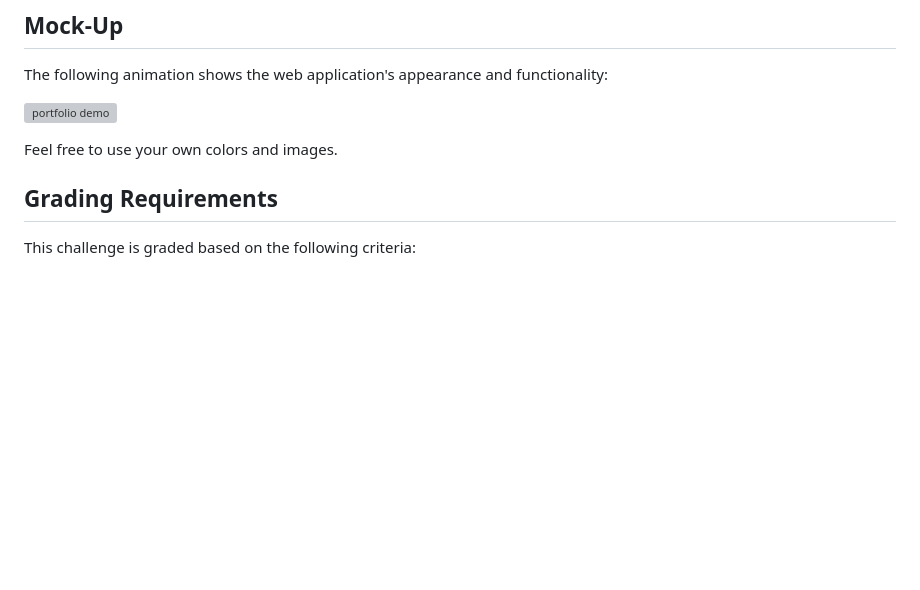
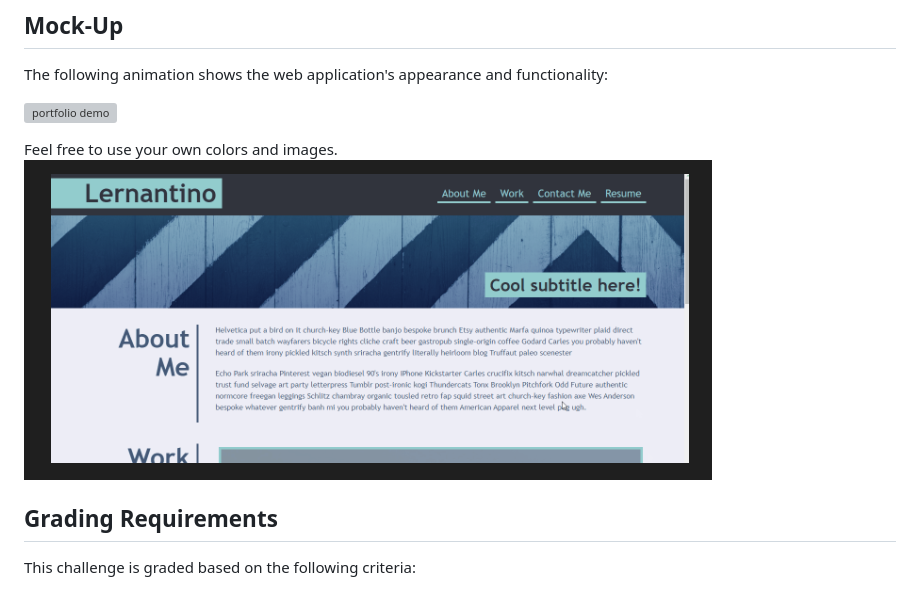
Before and after one commit to Raam337/Week-2-Challenge, a Markdown page: README.md, the part around the change. GitHub-like rendering; pictures changed too: image.png (added); blank space fills up the shorter version; grey boxes are pictures that could not be loaded.

```diff
--- a/README.md
+++ b/README.md
@@ -28,7 +28,7 @@ The following animation shows the web application's appearance and functionality
 ![portfolio demo](./images/01-css-challenge-demo.gif)
 
 Feel free to use your own colors and images.
-
+![Alt text](image.png)
 ## Grading Requirements
 
 This challenge is graded based on the following criteria:
```
Also changed, not shown: starter/images/5319313.jpg (added), 2 other files.
